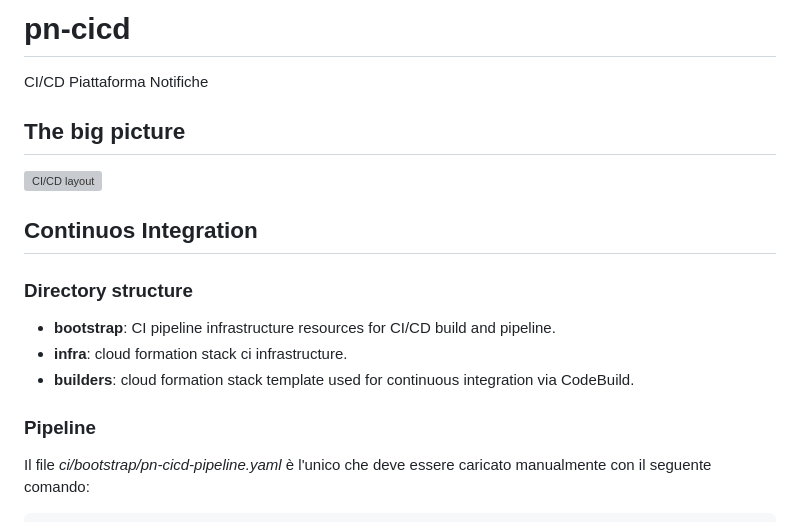
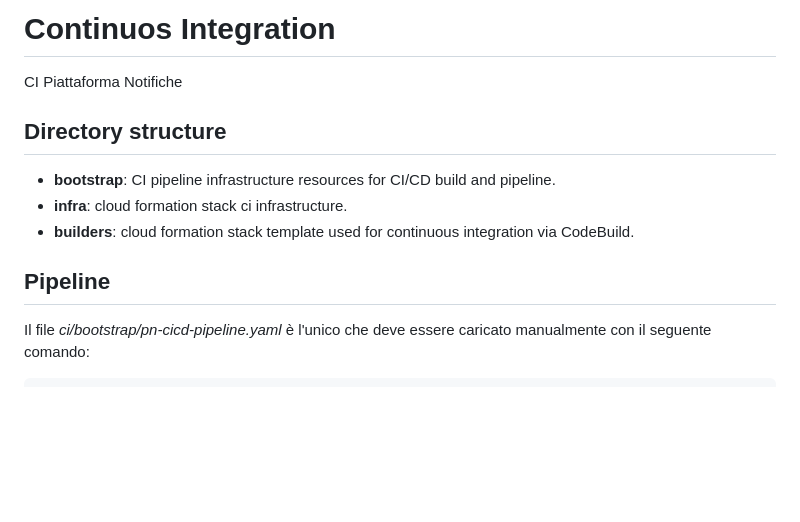
Before and after one commit to pagopa/pn-cicd, a Markdown page: ci/README.md, the part around one of its changes. Rendered like a GitHub page; blank space fills up the shorter version; grey boxes are pictures that could not be loaded.

````diff
--- a/ci/README.md
+++ b/ci/README.md
@@ -1,17 +1,12 @@
-# pn-cicd
-CI/CD Piattaforma Notifiche
+# Continuos Integration
+CI Piattaforma Notifiche
 
-## The big picture
-![CI/CD layout](docs/layout.drawio.png)
-
-## Continuos Integration
-
-### Directory structure
+## Directory structure
 - __bootstrap__: CI pipeline infrastructure resources for CI/CD build and pipeline.
 - __infra__: cloud formation stack ci infrastructure.
 - __builders__: cloud formation stack template used for continuous integration via CodeBuild.
 
-### Pipeline
+## Pipeline
 Il file _ci/bootstrap/pn-cicd-pipeline.yaml_ è l'unico che deve essere caricato manualmente con il seguente comando:
 ```
 aws cloudformation create-stack --stack-name pn-ci-pipeline --template-body ci/bootstrap/pn-ci-pipeline.yaml --profile cicd --capabilities=CAPABILITY_IAM
````
Also changed, not shown: other parts of ci/README.md (+5 -5 lines), README.md (added, +11 -0 lines), docs/layout.drawio.png, 1 other file.
